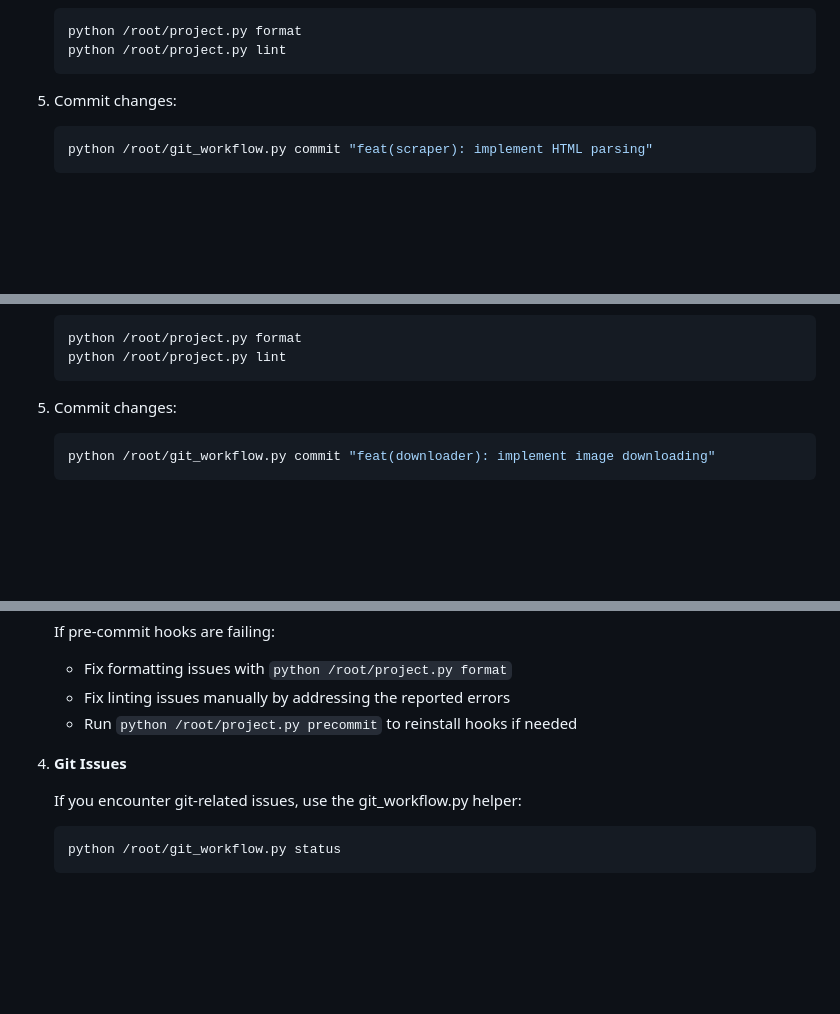
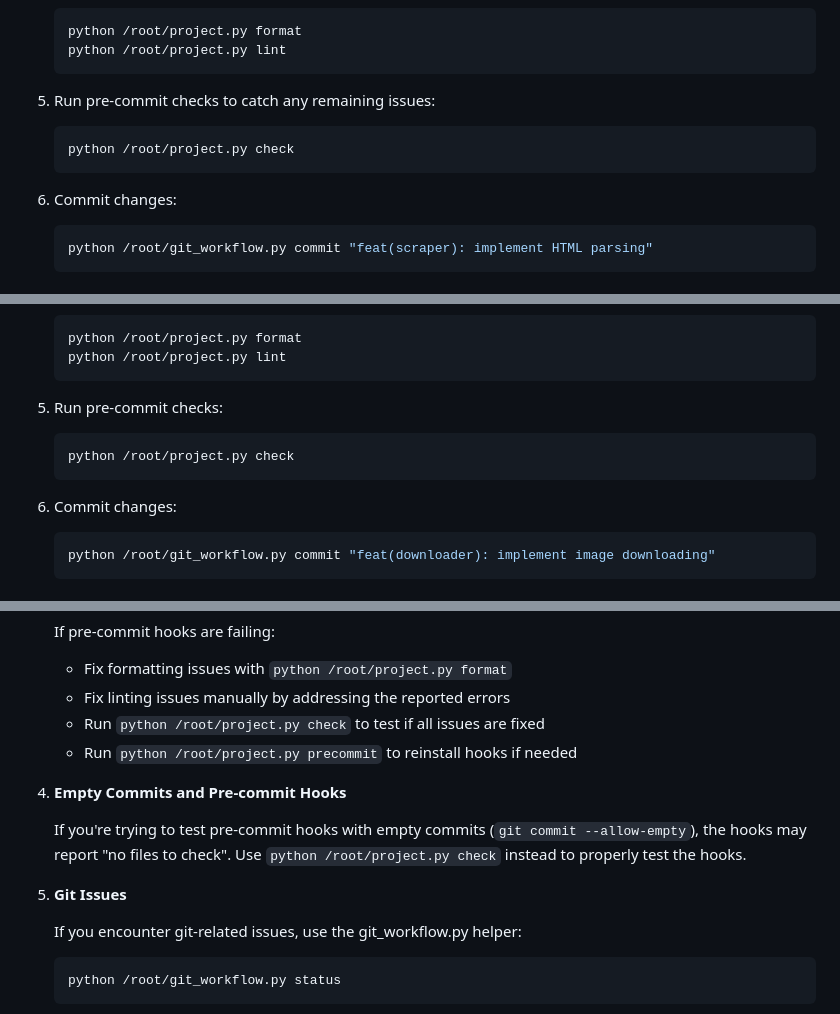
Before and after one commit to amitai1997/animal_names, a Markdown page: DEVELOPMENT.md, 3 parts joined by grey strips. Rendered like a GitHub page; blank space fills up the shorter version.

````diff
--- a/DEVELOPMENT.md
+++ b/DEVELOPMENT.md
@@ -174,7 +190,12 @@ You can also run the hooks manually on all files:
    python /root/project.py lint
    ```
 
-5. Commit changes:
+5. Run pre-commit checks to catch any remaining issues:
+   ```bash
+   python /root/project.py check
+   ```
+
+6. Commit changes:
    ```bash
    python /root/git_workflow.py commit "feat(scraper): implement HTML parsing"
    ```
@@ -199,7 +220,12 @@ You can also run the hooks manually on all files:
    python /root/project.py lint
    ```
 
-5. Commit changes:
+5. Run pre-commit checks:
+   ```bash
+   python /root/project.py check
+   ```
+
+6. Commit changes:
    ```bash
    python /root/git_workflow.py commit "feat(downloader): implement image downloading"
    ```
@@ -328,9 +374,14 @@ You can also run the hooks manually on all files:
    If pre-commit hooks are failing:
    - Fix formatting issues with `python /root/project.py format`
    - Fix linting issues manually by addressing the reported errors
+   - Run `python /root/project.py check` to test if all issues are fixed
    - Run `python /root/project.py precommit` to reinstall hooks if needed
 
-4. **Git Issues**
+4. **Empty Commits and Pre-commit Hooks**
+
+   If you're trying to test pre-commit hooks with empty commits (`git commit --allow-empty`), the hooks may report "no files to check". Use `python /root/project.py check` instead to properly test the hooks.
+
+5. **Git Issues**
 
    If you encounter git-related issues, use the git_workflow.py helper:
    ```bash
````
Also changed, not shown: other parts of DEVELOPMENT.md (+41 -5 lines), README.md (+18 -0 lines).
